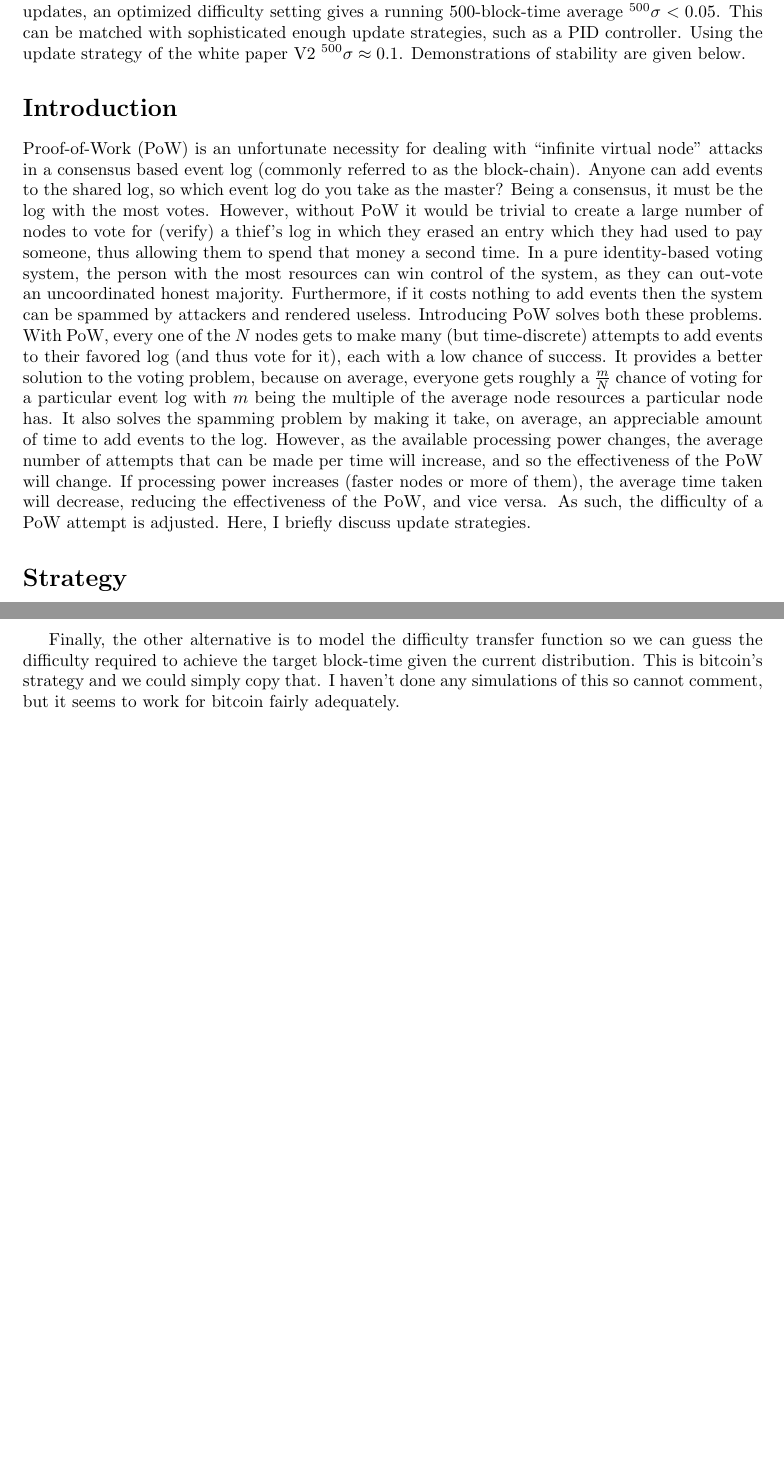
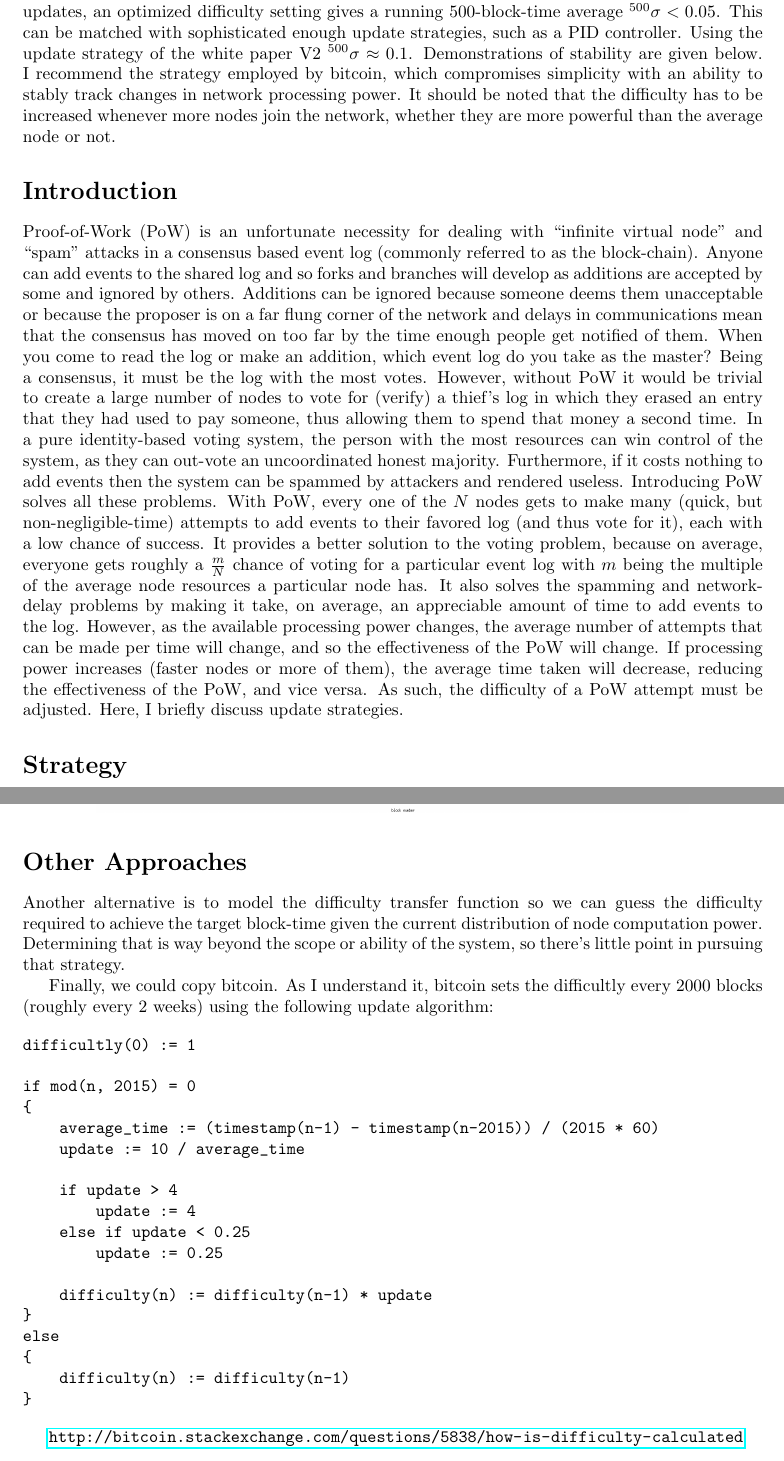
Before and after one commit to aeronbuchanan/ethereum, a LaTeX document (EthereumDifficulty.tex): two parts of pages 1 and 6 of 6 before the commit and two parts of pages 1 and 6 of 8 after it, joined at a grey line, cut so that both start at the same text, the shorter picture padded with empty space. Compiled offline with pdfLaTeX.

Commit message:
Added bitcoin's update proc, more descriptions, corrected errors

```diff
--- a/EthereumDifficulty.tex
+++ b/EthereumDifficulty.tex
@@ -7,6 +7,7 @@
 \usepackage{xspace}
 \usepackage{enumerate}
 \usepackage{graphicx}
+\usepackage{hyperref}
 \begin{document}
 
 
@@ -17,11 +18,11 @@
 \end{center}
 
 \section*{Conclusion}
-Ethereum difficulty would be more stable if either 1) updated very much less often than every block, and/or 2) updated with a more sophisticated formula. The nature of proof-of-work means block-times vary hugely: with a target block-time of 1, the raw stats give $\sigma>0.9$. Without any updates, an optimized difficulty setting gives a running 500-block-time average $^{500}\sigma<0.05$. This can be matched with sophisticated enough update strategies, such as a PID controller. Using the update strategy of the white paper V2 $^{500}\sigma\approx0.1$. Demonstrations of stability are given below.
+Ethereum difficulty would be more stable if either 1) updated very much less often than every block, and/or 2) updated with a more sophisticated formula. The nature of proof-of-work means block-times vary hugely: with a target block-time of 1, the raw stats give $\sigma>0.9$. Without any updates, an optimized difficulty setting gives a running 500-block-time average $^{500}\sigma<0.05$. This can be matched with sophisticated enough update strategies, such as a PID controller. Using the update strategy of the white paper V2 $^{500}\sigma\approx0.1$. Demonstrations of stability are given below. I recommend the strategy employed by bitcoin, which compromises simplicity with an ability to stably track changes in network processing power. It should be noted that the difficulty has to be increased whenever more nodes join the network, whether they are more powerful than the average node or not.
 
 \section*{Introduction}
 
-Proof-of-Work (PoW) is an unfortunate necessity for dealing with ``infinite virtual node'' attacks in a consensus based event log (commonly referred to as the block-chain). Anyone can add events to the shared log, so which event log do you take as the master? Being a consensus, it must be the log with the most votes. However, without PoW it would be trivial to create a large number of nodes to vote for (verify) a thief's log in which they erased an entry which they had used to pay someone, thus allowing them to spend that money a second time. In a pure identity-based voting system, the person with the most resources can win control of the system, as they can out-vote an uncoordinated honest majority. Furthermore, if it costs nothing to add events then the system can be spammed by attackers and rendered useless. Introducing PoW solves both these problems. With PoW, every one of the $N$ nodes gets to make many (but time-discrete) attempts to add events to their favored log (and thus vote for it), each with a low chance of success. It provides a better solution to the voting problem, because on average, everyone gets roughly a $\frac{m}{N}$ chance of voting for a particular event log with $m$ being the multiple of the average node resources a particular node has. It also solves the spamming problem by making it take, on average, an appreciable amount of time to add events to the log. However, as the available processing power changes, the average number of attempts that can be made per time will increase, and so the effectiveness of the PoW will change. If processing power increases (faster nodes or more of them), the average time taken will decrease, reducing the effectiveness of the PoW, and vice versa. As such, the difficulty of a PoW attempt is adjusted. Here, I briefly discuss update strategies.
+Proof-of-Work (PoW) is an unfortunate necessity for dealing with ``infinite virtual node'' and ``spam'' attacks in a consensus based event log (commonly referred to as the block-chain). Anyone can add events to the shared log and so forks and branches will develop as additions are accepted by some and ignored by others. Additions can be ignored because someone deems them unacceptable or because the proposer is on a far flung corner of the network and delays in communications mean that the consensus has moved on too far by the time enough people get notified of them. When you come to read the log or make an addition, which event log do you take as the master? Being a consensus, it must be the log with the most votes. However, without PoW it would be trivial to create a large number of nodes to vote for (verify) a thief's log in which they erased an entry that they had used to pay someone, thus allowing them to spend that money a second time. In a pure identity-based voting system, the person with the most resources can win control of the system, as they can out-vote an uncoordinated honest majority. Furthermore, if it costs nothing to add events then the system can be spammed by attackers and rendered useless. Introducing PoW solves all these problems. With PoW, every one of the $N$ nodes gets to make many (quick, but non-negligible-time) attempts to add events to their favored log (and thus vote for it), each with a low chance of success. It provides a better solution to the voting problem, because on average, everyone gets roughly a $\frac{m}{N}$ chance of voting for a particular event log with $m$ being the multiple of the average node resources a particular node has. It also solves the spamming and network-delay problems by making it take, on average, an appreciable amount of time to add events to the log. However, as the available processing power changes, the average number of attempts that can be made per time will change, and so the effectiveness of the PoW will change. If processing power increases (faster nodes or more of them), the average time taken will decrease, reducing the effectiveness of the PoW, and vice versa. As such, the difficulty of a PoW attempt must be adjusted. Here, I briefly discuss update strategies.
 
 \section*{Strategy}
 
@@ -116,4 +128,30 @@ The PID controller offers the potential for good stability in steady state as we
 \includegraphics[width=12cm]{SimulationGraphs/simulation_avg-500_upd-none.png}
 \end{center}
 
-	Finally, the other alternative is to model the difficulty transfer function so we can guess the difficulty required to achieve the target block-time given the current distribution. This is bitcoin's strategy and we could simply copy that. I haven't done any simulations of this so cannot comment, but it seems to work for bitcoin fairly adequately.
+\section*{Other Approaches}
+	Another alternative is to model the difficulty transfer function so we can guess the difficulty required to achieve the target block-time given the current distribution of node computation power. Determining that is way beyond the scope or ability of the system, so there's little point in pursuing that strategy.
+
+	Finally, we could copy bitcoin. As I understand it, bitcoin sets the difficultly every 2000 blocks (roughly every 2 weeks) using the following update algorithm:
+
+\begin{verbatim}
+difficultly(0) := 1
+
+if mod(n, 2015) = 0
+{
+    average_time := (timestamp(n-1) - timestamp(n-2015)) / (2015 * 60)
+    update := 10 / average_time
+
+    if update > 4
+        update := 4
+    else if update < 0.25
+        update := 0.25
+
+    difficulty(n) := difficulty(n-1) * update
+}
+else
+{
+    difficulty(n) := difficulty(n-1)
+}
+\end{verbatim}
+
+\url{http://bitcoin.stackexchange.com/questions/5838/how-is-difficulty-calculated}
```
Also changed, not shown: EthereumDifficulty.pdf, EthereumDifficulty.tex (46 more changed lines).
